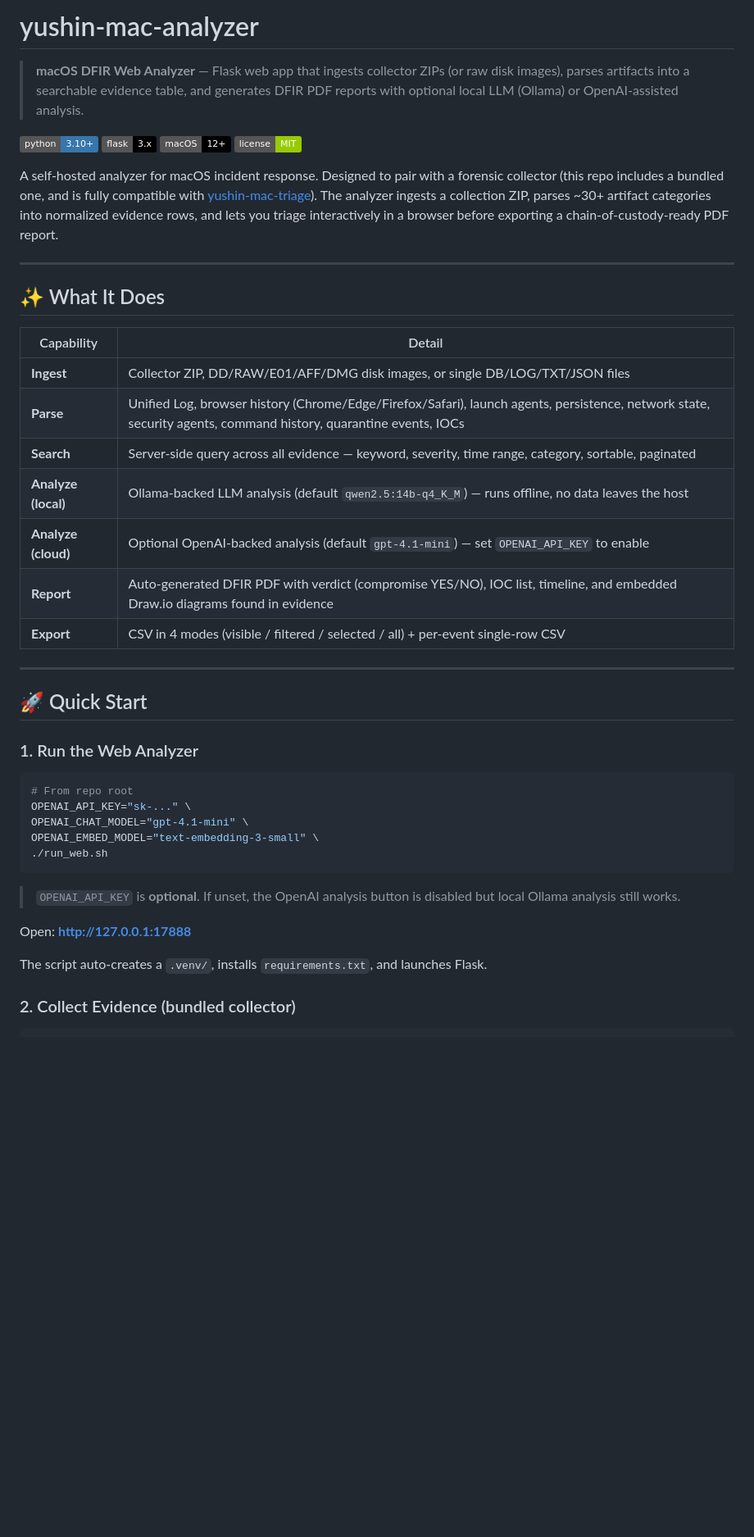
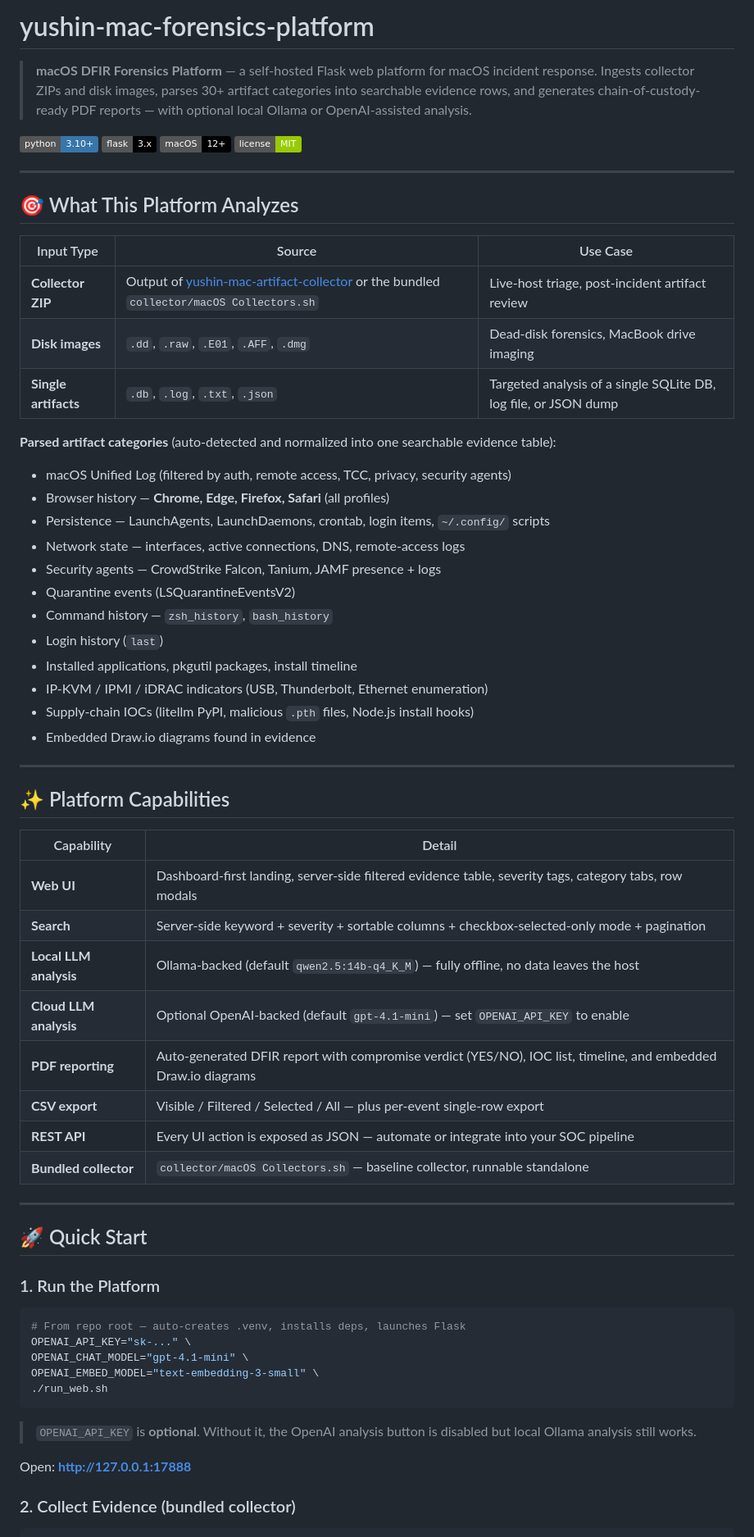
Before and after one commit to Juwon1405/yushin-mac-analyzer, a Markdown page: README.md, the part around one of its changes. Shown at 82% size. Rendered like a GitHub page; badges without logos; blank space fills up the shorter version.

````diff
--- a/README.md
+++ b/README.md
@@ -1,47 +1,69 @@
-# yushin-mac-analyzer
+# yushin-mac-forensics-platform
 
-> **macOS DFIR Web Analyzer** — Flask web app that ingests collector ZIPs (or raw disk images), parses artifacts into a searchable evidence table, and generates DFIR PDF reports with optional local LLM (Ollama) or OpenAI-assisted analysis.
+> **macOS DFIR Forensics Platform** — a self-hosted Flask web platform for macOS incident response. Ingests collector ZIPs and disk images, parses 30+ artifact categories into searchable evidence rows, and generates chain-of-custody-ready PDF reports — with optional local Ollama or OpenAI-assisted analysis.
 
 [![Python](https://img.shields.io/badge/python-3.10%2B-3776AB?logo=python&logoColor=white)](https://www.python.org/)
 [![Flask](https://img.shields.io/badge/flask-3.x-000000?logo=flask&logoColor=white)](https://flask.palletsprojects.com/)
 [![macOS](https://img.shields.io/badge/macOS-12%2B-000000?logo=apple&logoColor=white)](https://support.apple.com/macos)
 [![License](https://img.shields.io/badge/license-MIT-green)](LICENSE)
 
-A self-hosted analyzer for macOS incident response. Designed to pair with a forensic collector (this repo includes a bundled one, and is fully compatible with [yushin-mac-triage](https://github.com/Juwon1405/yushin-mac-triage)). The analyzer ingests a collection ZIP, parses ~30+ artifact categories into normalized evidence rows, and lets you triage interactively in a browser before exporting a chain-of-custody-ready PDF report.
+---
+
+## 🎯 What This Platform Analyzes
+
+| Input Type | Source | Use Case |
+|------------|--------|----------|
+| **Collector ZIP** | Output of [yushin-mac-artifact-collector](https://github.com/Juwon1405/yushin-mac-artifact-collector) or the bundled `collector/macOS Collectors.sh` | Live-host triage, post-incident artifact review |
+| **Disk images** | `.dd`, `.raw`, `.E01`, `.AFF`, `.dmg` | Dead-disk forensics, MacBook drive imaging |
+| **Single artifacts** | `.db`, `.log`, `.txt`, `.json` | Targeted analysis of a single SQLite DB, log file, or JSON dump |
+
+**Parsed artifact categories** (auto-detected and normalized into one searchable evidence table):
+
+- macOS Unified Log (filtered by auth, remote access, TCC, privacy, security agents)
+- Browser history — **Chrome, Edge, Firefox, Safari** (all profiles)
+- Persistence — LaunchAgents, LaunchDaemons, crontab, login items, `~/.config/` scripts
+- Network state — interfaces, active connections, DNS, remote-access logs
+- Security agents — CrowdStrike Falcon, Tanium, JAMF presence + logs
+- Quarantine events (LSQuarantineEventsV2)
+- Command history — `zsh_history`, `bash_history`
+- Login history (`last`)
+- Installed applications, pkgutil packages, install timeline
+- IP-KVM / IPMI / iDRAC indicators (USB, Thunderbolt, Ethernet enumeration)
+- Supply-chain IOCs (litellm PyPI, malicious `.pth` files, Node.js install hooks)
+- Embedded Draw.io diagrams found in evidence
 
 ---
 
-## ✨ What It Does
+## ✨ Platform Capabilities
 
 | Capability | Detail |
 |------------|--------|
-| **Ingest** | Collector ZIP, DD/RAW/E01/AFF/DMG disk images, or single DB/LOG/TXT/JSON files |
-| **Parse** | Unified Log, browser history (Chrome/Edge/Firefox/Safari), launch agents, persistence, network state, security agents, command history, quarantine events, IOCs |
-| **Search** | Server-side query across all evidence — keyword, severity, time range, category, sortable, paginated |
-| **Analyze (local)** | Ollama-backed LLM analysis (default `qwen2.5:14b-q4_K_M`) — runs offline, no data leaves the host |
-| **Analyze (cloud)** | Optional OpenAI-backed analysis (default `gpt-4.1-mini`) — set `OPENAI_API_KEY` to enable |
-| **Report** | Auto-generated DFIR PDF with verdict (compromise YES/NO), IOC list, timeline, and embedded Draw.io diagrams found in evidence |
-| **Export** | CSV in 4 modes (visible / filtered / selected / all) + per-event single-row CSV |
+| **Web UI** | Dashboard-first landing, server-side filtered evidence table, severity tags, category tabs, row modals |
+| **Search** | Server-side keyword + severity + sortable columns + checkbox-selected-only mode + pagination |
+| **Local LLM analysis** | Ollama-backed (default `qwen2.5:14b-q4_K_M`) — fully offline, no data leaves the host |
+| **Cloud LLM analysis** | Optional OpenAI-backed (default `gpt-4.1-mini`) — set `OPENAI_API_KEY` to enable |
+| **PDF reporting** | Auto-generated DFIR report with compromise verdict (YES/NO), IOC list, timeline, and embedded Draw.io diagrams |
+| **CSV export** | Visible / Filtered / Selected / All — plus per-event single-row export |
+| **REST API** | Every UI action is exposed as JSON — automate or integrate into your SOC pipeline |
+| **Bundled collector** | `collector/macOS Collectors.sh` — baseline collector, runnable standalone |
 
 ---
 
 ## 🚀 Quick Start
 
-### 1. Run the Web Analyzer
+### 1. Run the Platform
 
 ```bash
-# From repo root
+# From repo root — auto-creates .venv, installs deps, launches Flask
 OPENAI_API_KEY="sk-..." \
 OPENAI_CHAT_MODEL="gpt-4.1-mini" \
 OPENAI_EMBED_MODEL="text-embedding-3-small" \
 ./run_web.sh
 ```
 
-> `OPENAI_API_KEY` is **optional**. If unset, the OpenAI analysis button is disabled but local Ollama analysis still works.
+> `OPENAI_API_KEY` is **optional**. Without it, the OpenAI analysis button is disabled but local Ollama analysis still works.
 
 Open: **http://127.0.0.1:17888**
-
-The script auto-creates a `.venv/`, installs `requirements.txt`, and launches Flask.
 
 ### 2. Collect Evidence (bundled collector)
 
````
Also changed, not shown: other parts of README.md (+25 -24 lines).
